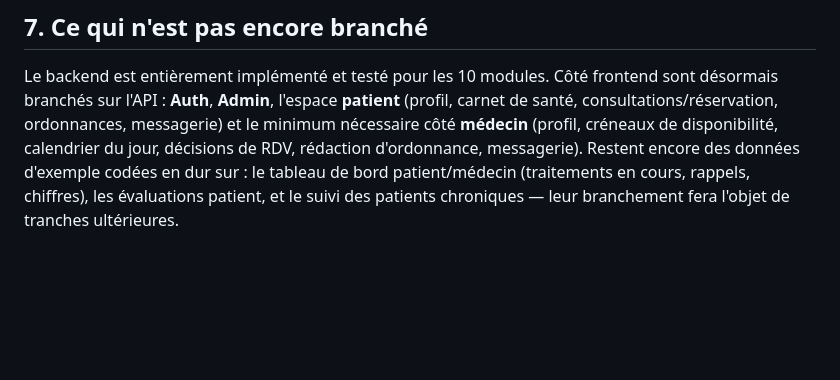
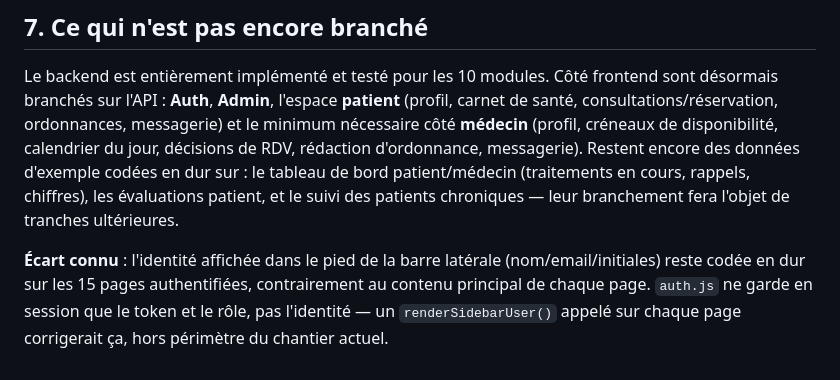
Before and after one commit to Fatou-Hub867/Carnet-, a Markdown page: docs/fonctionnement-application.md, the part around the change. Rendered like a GitHub page; blank space fills up the shorter version.

Commit message:
docs: acknowledge hardcoded sidebar identity as a known gap
Flagged by the final whole-implementation review: the sidebar footer
(name/email/initials) is still mocked on all 15 wired pages, unlike
each page's own main content. Documenting it explicitly rather than
silently expanding this plan's scope to fix it.

Co-Authored-By: Claude Sonnet 5 <noreply@anthropic.com>

```diff
--- a/docs/fonctionnement-application.md
+++ b/docs/fonctionnement-application.md
@@ -186,3 +186,9 @@ d'ordonnance, messagerie). Restent encore des données d'exemple codées en
 dur sur : le tableau de bord patient/médecin (traitements en cours,
 rappels, chiffres), les évaluations patient, et le suivi des patients
 chroniques — leur branchement fera l'objet de tranches ultérieures.
+
+**Écart connu** : l'identité affichée dans le pied de la barre latérale
+(nom/email/initiales) reste codée en dur sur les 15 pages authentifiées,
+contrairement au contenu principal de chaque page. `auth.js` ne garde en
+session que le token et le rôle, pas l'identité — un `renderSidebarUser()`
+appelé sur chaque page corrigerait ça, hors périmètre du chantier actuel.
```
Also changed, not shown: README.md (+2 -0 lines).
